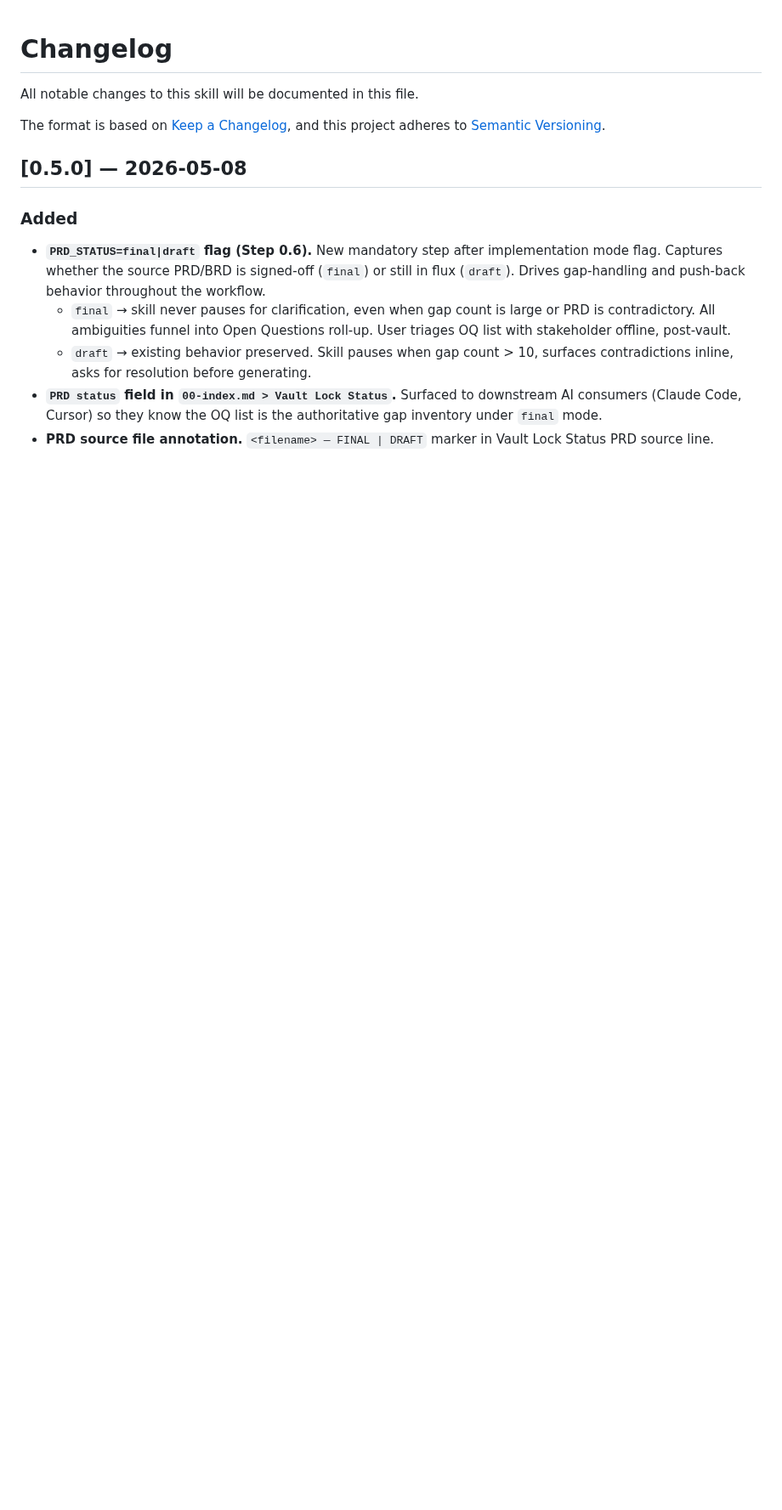
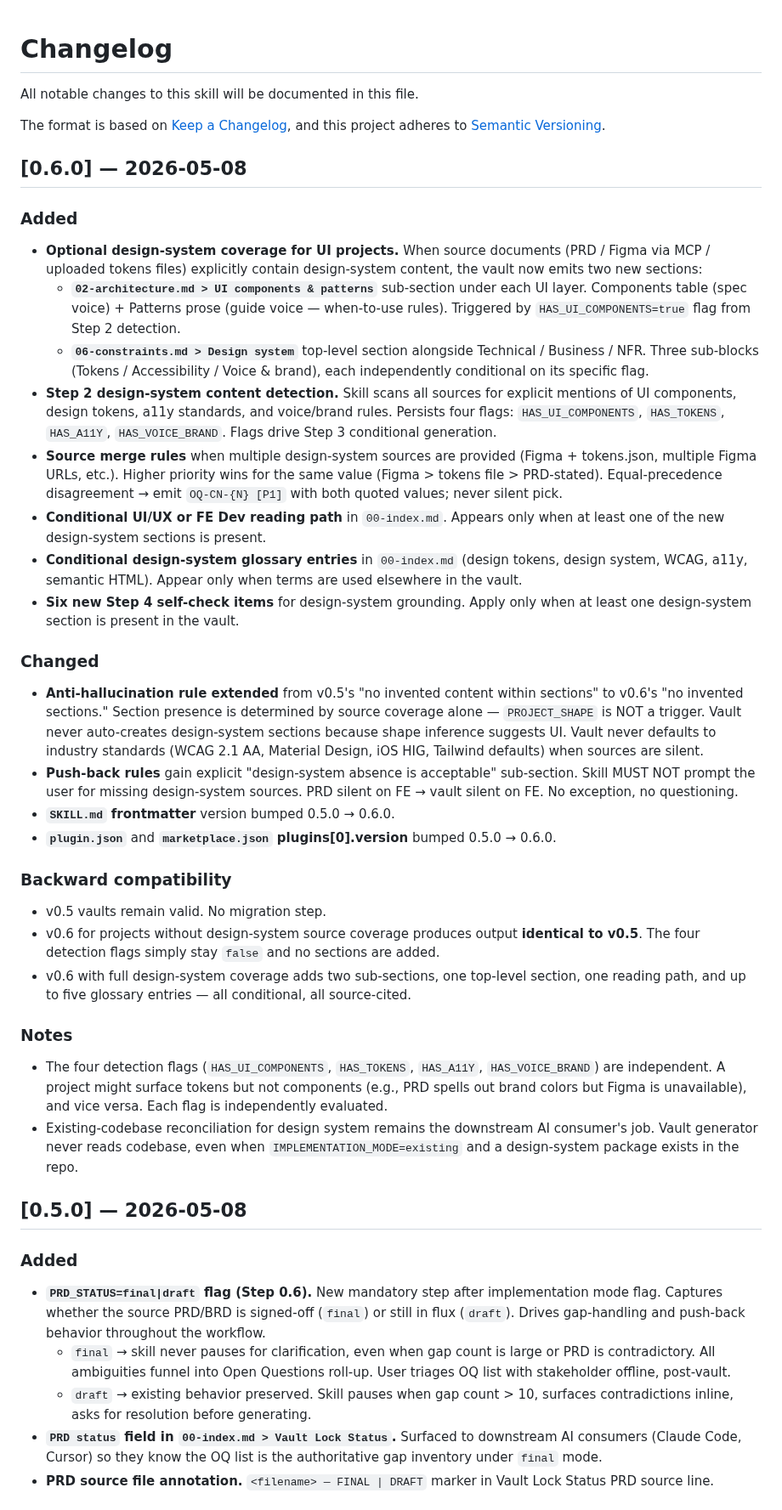
Before and after one commit to FarhanRiuzaki/Mega-SDD, a Markdown page: CHANGELOG.md, the part around the change. Shown at 85% size. Rendered like a GitHub page; blank space fills up the shorter version.

Commit message:
docs(v0.6): add 0.6.0 changelog entry
Documents new design-system coverage feature, anti-halu extension to
section presence, no-pushback rule for design-system absence, and
backward compatibility guarantees.

```diff
--- a/CHANGELOG.md
+++ b/CHANGELOG.md
@@ -4,6 +4,33 @@ All notable changes to this skill will be documented in this file.
 
 The format is based on [Keep a Changelog](https://keepachangelog.com/en/1.1.0/),
 and this project adheres to [Semantic Versioning](https://semver.org/spec/v2.0.0.html).
+
+## [0.6.0] — 2026-05-08
+
+### Added
+- **Optional design-system coverage for UI projects.** When source documents (PRD / Figma via MCP / uploaded tokens files) explicitly contain design-system content, the vault now emits two new sections:
+  - **`02-architecture.md > UI components & patterns`** sub-section under each UI layer. Components table (spec voice) + Patterns prose (guide voice — when-to-use rules). Triggered by `HAS_UI_COMPONENTS=true` flag from Step 2 detection.
+  - **`06-constraints.md > Design system`** top-level section alongside Technical / Business / NFR. Three sub-blocks (Tokens / Accessibility / Voice & brand), each independently conditional on its specific flag.
+- **Step 2 design-system content detection.** Skill scans all sources for explicit mentions of UI components, design tokens, a11y standards, and voice/brand rules. Persists four flags: `HAS_UI_COMPONENTS`, `HAS_TOKENS`, `HAS_A11Y`, `HAS_VOICE_BRAND`. Flags drive Step 3 conditional generation.
+- **Source merge rules** when multiple design-system sources are provided (Figma + tokens.json, multiple Figma URLs, etc.). Higher priority wins for the same value (Figma > tokens file > PRD-stated). Equal-precedence disagreement → emit `OQ-CN-{N} [P1]` with both quoted values; never silent pick.
+- **Conditional UI/UX or FE Dev reading path** in `00-index.md`. Appears only when at least one of the new design-system sections is present.
+- **Conditional design-system glossary entries** in `00-index.md` (design tokens, design system, WCAG, a11y, semantic HTML). Appear only when terms are used elsewhere in the vault.
+- **Six new Step 4 self-check items** for design-system grounding. Apply only when at least one design-system section is present in the vault.
+
+### Changed
+- **Anti-hallucination rule extended** from v0.5's "no invented content within sections" to v0.6's "no invented sections." Section presence is determined by source coverage alone — `PROJECT_SHAPE` is NOT a trigger. Vault never auto-creates design-system sections because shape inference suggests UI. Vault never defaults to industry standards (WCAG 2.1 AA, Material Design, iOS HIG, Tailwind defaults) when sources are silent.
+- **Push-back rules** gain explicit "design-system absence is acceptable" sub-section. Skill MUST NOT prompt the user for missing design-system sources. PRD silent on FE → vault silent on FE. No exception, no questioning.
+- **`SKILL.md` frontmatter** version bumped 0.5.0 → 0.6.0.
+- **`plugin.json`** and **`marketplace.json` plugins[0].version** bumped 0.5.0 → 0.6.0.
+
+### Backward compatibility
+- v0.5 vaults remain valid. No migration step.
+- v0.6 for projects without design-system source coverage produces output **identical to v0.5**. The four detection flags simply stay `false` and no sections are added.
+- v0.6 with full design-system coverage adds two sub-sections, one top-level section, one reading path, and up to five glossary entries — all conditional, all source-cited.
+
+### Notes
+- The four detection flags (`HAS_UI_COMPONENTS`, `HAS_TOKENS`, `HAS_A11Y`, `HAS_VOICE_BRAND`) are independent. A project might surface tokens but not components (e.g., PRD spells out brand colors but Figma is unavailable), and vice versa. Each flag is independently evaluated.
+- Existing-codebase reconciliation for design system remains the downstream AI consumer's job. Vault generator never reads codebase, even when `IMPLEMENTATION_MODE=existing` and a design-system package exists in the repo.
 
 ## [0.5.0] — 2026-05-08
 
```
